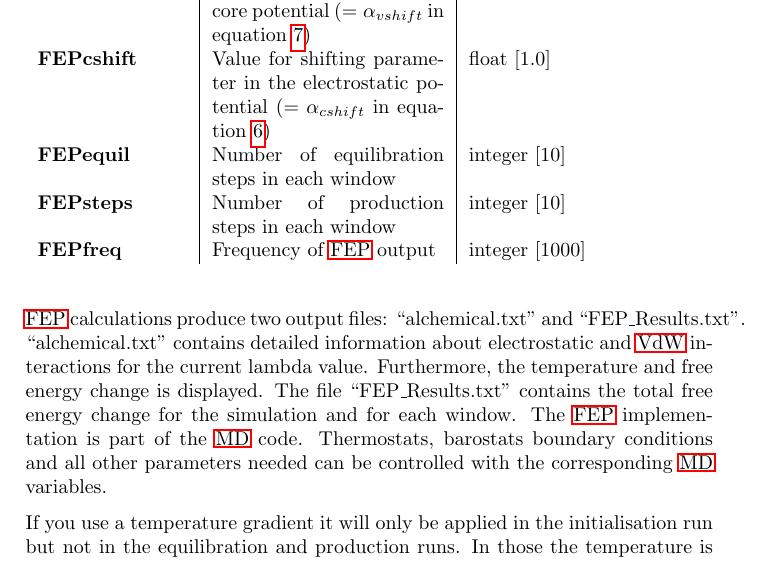
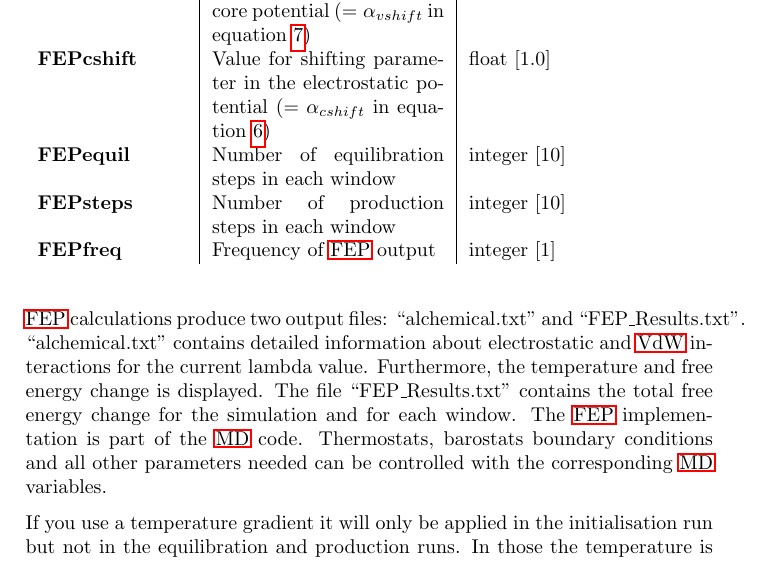
Before and after one commit to AKEngels/CAST, a LaTeX document (manual/castmanual.tex): part of page 29 of 45, cut so that both start at the same text. Compiled offline with pdfLaTeX.

Commit message:
set default value for FEPfreq to 1

```diff
--- a/manual/castmanual.tex
+++ b/manual/castmanual.tex
@@ -802,7 +802,7 @@ U_{vdw}(ab) = \lambda_{vdw} \cdot \epsilon_{AB} \left[ \frac{R_{ab,0}^{12}}{\lef
 		\textbf{FEPcshift} & Value for shifting parameter in the electrostatic potential ($= \alpha_{cshift}$ in equation \ref{cb_softcore}) & float [1.0] \\
 		\textbf{FEPequil} & Number of equilibration steps in each window & integer [10] \\
 		\textbf{FEPsteps} & Number of production steps in each window & integer [10]\\
-		\textbf{FEPfreq} & Frequency of \ac{FEP} output & integer [1000] \\
+		\textbf{FEPfreq} & Frequency of \ac{FEP} output & integer [1] \\
 	\end{tabularx}\\~\\
 
 	\ac{FEP} calculations produce two output files: ``alchemical.txt'' and ``FEP\_Results.txt''. ``alchemical.txt'' contains detailed information about electrostatic and \ac{VdW} interactions for the current lambda value. Furthermore, the temperature and free energy change is displayed. The file ``FEP\_Results.txt'' contains the total free energy change for the simulation and for each window.
```
Also changed, not shown: 1 other file.
